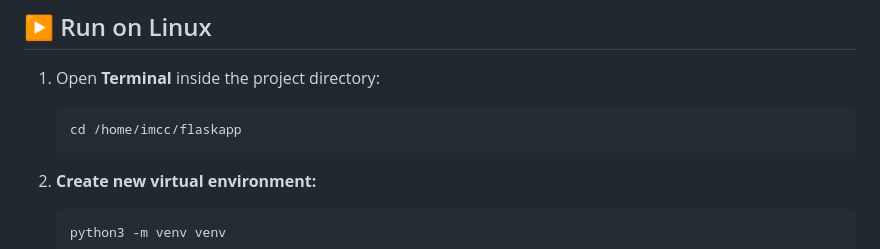
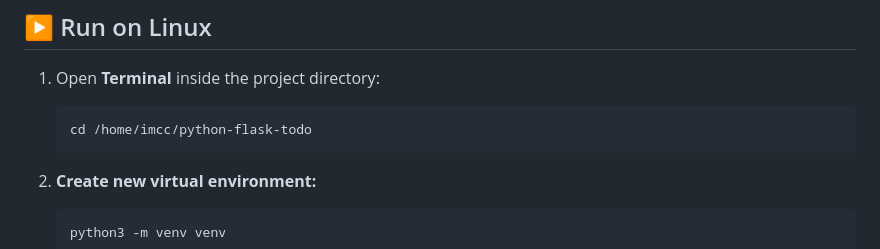
Before and after one commit to prathmesh-ghatmal/python-flask-todo, a Markdown page: README.md, the part around the change. Drawn GitHub-style.

Commit message:
Update project directory path in README

````diff
--- a/README.md
+++ b/README.md
@@ -152,7 +152,7 @@ You can easily move your Flask app to a Linux machine or VM (e.g., VirtualBox Ub
 1. Open **Terminal** inside the project directory:
 
    ```bash
-   cd /home/imcc/flaskapp
+   cd /home/imcc/python-flask-todo
    ```
 
 2. **Create new virtual environment:**
````
